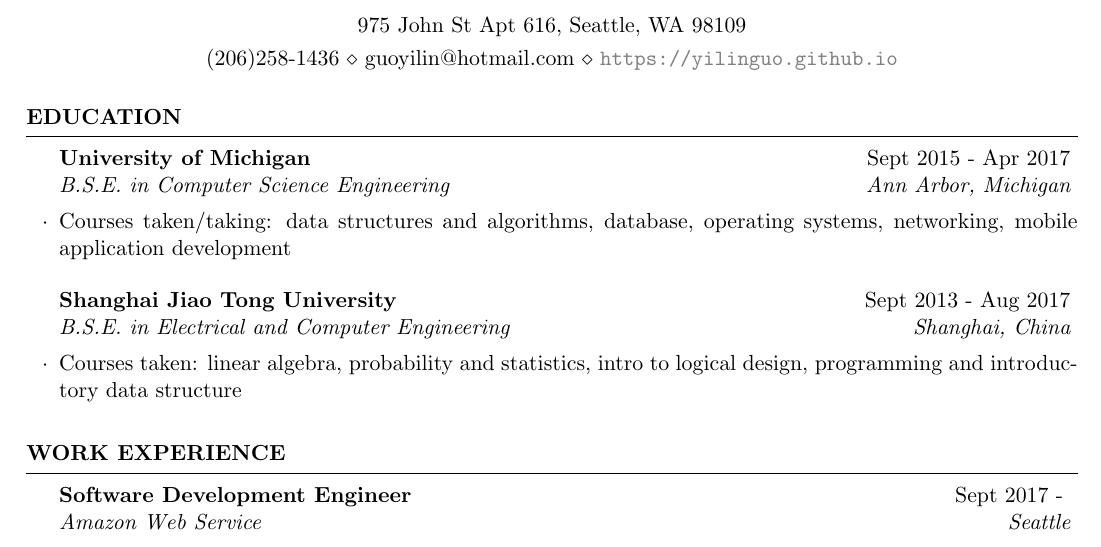
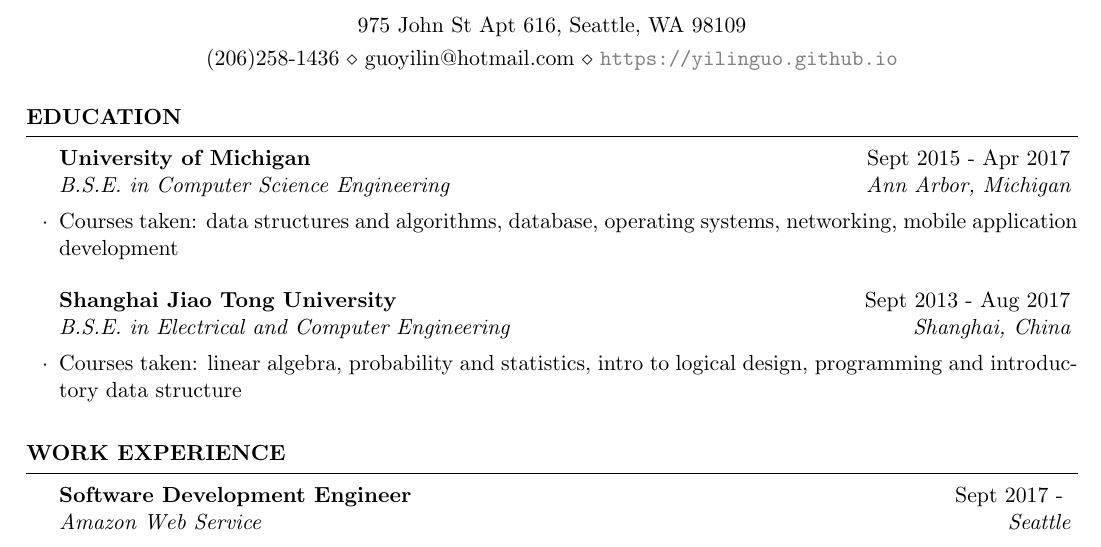
Before and after one commit to YilinGUO/YilinGUO.github.io, a LaTeX CV (assets/cv_guoyilin.tex): part of the page, cut so that both start at the same text. Compiled offline with pdfLaTeX.

Commit message:
updated resume

```diff
--- a/assets/cv_guoyilin.tex
+++ b/assets/cv_guoyilin.tex
@@ -32,7 +32,7 @@
 
 \begin{rSection}{Education}
 \begin{rSubsection}{University of Michigan}{Sept 2015 - Apr 2017}{B.S.E. in Computer Science Engineering}{Ann Arbor, Michigan}
-	\item Courses taken/taking: data structures and algorithms, database, operating systems, networking, mobile application development
+	\item Courses taken: data structures and algorithms, database, operating systems, networking, mobile application development
 \end{rSubsection}
 
 \begin{rSubsection}{Shanghai Jiao Tong University}{Sept 2013 - Aug 2017}{B.S.E. in Electrical and Computer Engineering}{Shanghai, China}
```
Also changed, not shown: assets/cv_guoyilin.pdf.
